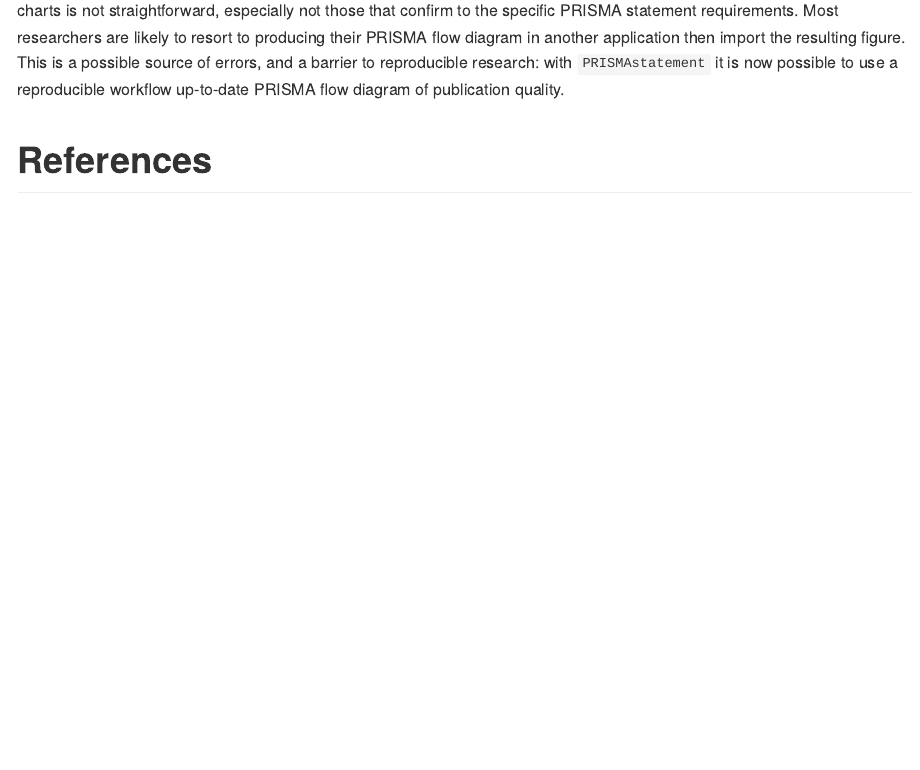
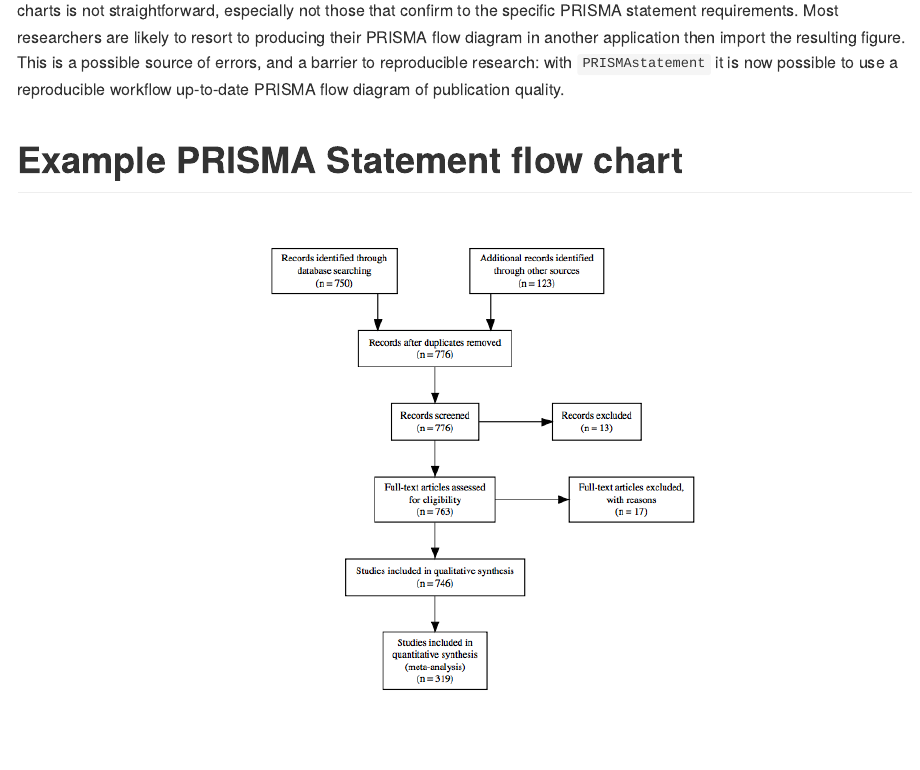
Before and after one commit to jackwasey/PRISMAstatement, an R Markdown document (paper.Rmd): the page in a window 1100 px wide, from 760 px down. The pictures show the output file paper.md that the author committed with the source, drawn offline in the style of GitHub.

Commit message:
paper.md added PRISMA image manually; caption added to paper.Rmd; ignore intermediate paper md files. [ci skip]

````diff
--- a/paper.Rmd
+++ b/paper.Rmd
@@ -21,7 +21,7 @@ The R packages such as `ggplot2` [@ggplot2], `rmarkdown` [@rmarkdown], `rticles`
 
 # Example PRISMA Statement flow chart
 
-```{r buildexample, echo=FALSE}
+```{r buildexample, echo=FALSE, fig.cap="Example PRISMA Statement flow chart"}
 library(PRISMAstatement)
 prisma(found = 750,
        found_other = 123,
````
Also changed, not shown: paper.md, 2 other files.
